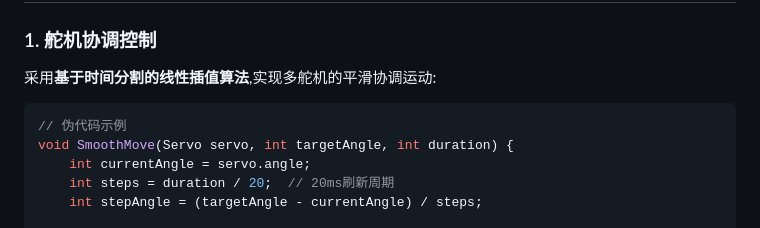
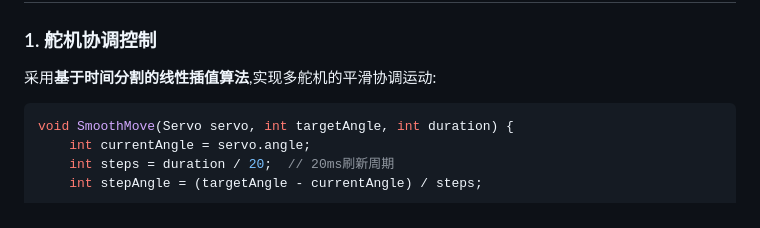
Before and after one commit to RussellCooper-DJZ/manbo-robot-dog, a Markdown page: README.md, the part around the change. Drawn GitHub-style.

````diff
--- a/README.md
+++ b/README.md
@@ -216,7 +216,6 @@ manbo-robot-dog/
 采用**基于时间分割的线性插值算法**,实现多舵机的平滑协调运动:
 
 ```c
-// 伪代码示例
 void SmoothMove(Servo servo, int targetAngle, int duration) {
     int currentAngle = servo.angle;
     int steps = duration / 20;  // 20ms刷新周期
````
